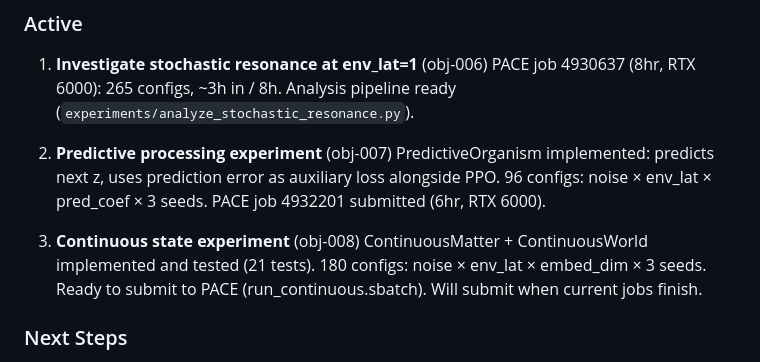
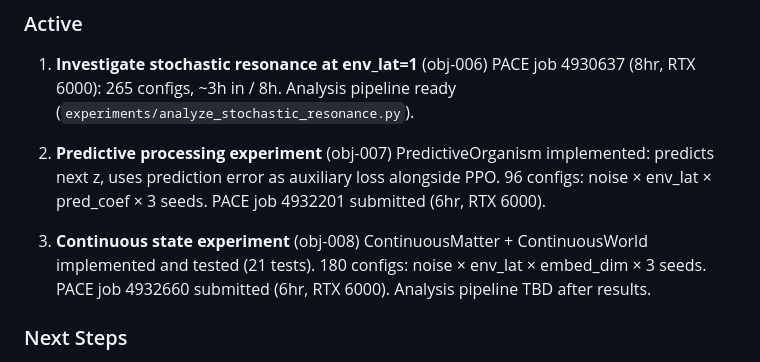
Before and after one commit to dfu99/WorldNN, a Markdown page: tasks/planning.md, the part around the change. Drawn GitHub-style.

Commit message:
Update planning: obj-008 submitted to PACE as job 4932660
Co-Authored-By: Claude Opus 4.6 (1M context) <noreply@anthropic.com>

```diff
--- a/tasks/planning.md
+++ b/tasks/planning.md
@@ -19,8 +19,8 @@ resonance finding at env_lat=1 opens a new research direction.
 
 3. **Continuous state experiment** (obj-008)
    ContinuousMatter + ContinuousWorld implemented and tested (21 tests).
-   180 configs: noise × env_lat × embed_dim × 3 seeds. Ready to submit
-   to PACE (run_continuous.sbatch). Will submit when current jobs finish.
+   180 configs: noise × env_lat × embed_dim × 3 seeds. PACE job 4932660
+   submitted (6hr, RTX 6000). Analysis pipeline TBD after results.
 
 ### Next Steps
 
```
